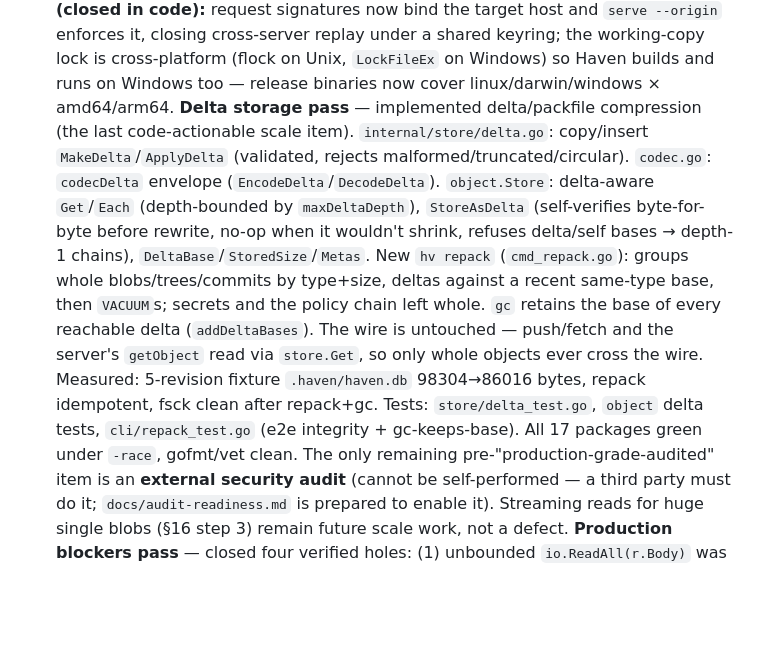
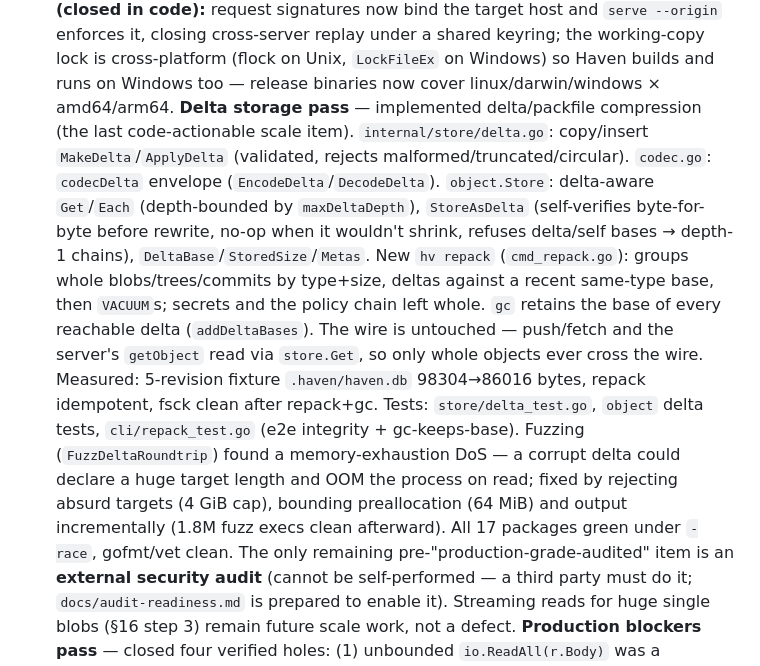
Before and after one commit to xmonader/haven, a Markdown page: PROJECT-STATE.md, the part around the change. GitHub-like rendering; blank space fills up the shorter version.

Commit message:
docs(state): record delta storage pass and fuzz-found DoS fix

```diff
--- a/PROJECT-STATE.md
+++ b/PROJECT-STATE.md
@@ -14,7 +14,7 @@
   **Production hardening pass** — fixed: `secret rotate` was a storage no-op (PutRaw INSERT OR IGNORE; now ReplaceContent) and didn't propagate over push (server now upserts secret content via PutSecret); ref updates were a check-then-set TOCTOU (now atomic `ref.CompareAndSwap`, concurrency-tested); replay nonces moved from in-memory to a durable `seen_nonces` table; server gained request logging + graceful shutdown; fuzz tests on the commit/tree parsers (~260k execs, no panics). Crash-consistency: every op writes objects before advancing the ref (the single atomic commit point), so interruption leaves only gc-able orphans.
   **Production-grade pass** — operational scaffolding + an adversarial review of the secret/crypto data path. Added: `hv version` (link-time injected), a hardened Makefile (`race`/`cover`/`dist` release targets), GitHub Actions CI (build/vet/gofmt/`-race`/coverage/parser-fuzz on Linux+macOS) and a tag-driven release workflow, `LICENSE` (MIT), `SECURITY.md` (private disclosure), `CONTRIBUTING.md`, and `docs/threat-model.md`. Review-driven fixes, each with a regression test: decrypted secrets now 0600 (were world-readable 0644); decrypted plaintext verified against the object hash before writing (forged-ciphertext substitution refused); decryption errors no longer masked as "not a recipient" (no silent data loss); downloaded non-secret objects verified against the requested hash; tree walks bounded (`maxTreeDepth`) against stack-overflow DoS; nonce eviction keyed on server receive time; private-key file/dir perms enforced; `serve --policy-root` pins the bootstrap root against open-server takeover; clone aborts on a corrupt policy object. `internal/workspace` went from 0% to covered on the write path. All 17 test packages green under `-race`, gofmt- and vet-clean.
   **Hardening follow-ups (closed in code):** request signatures now bind the target host and `serve --origin` enforces it, closing cross-server replay under a shared keyring; the working-copy lock is cross-platform (flock on Unix, `LockFileEx` on Windows) so Haven builds and runs on Windows too — release binaries now cover linux/darwin/windows × amd64/arm64.
-  **Delta storage pass** — implemented delta/packfile compression (the last code-actionable scale item). `internal/store/delta.go`: copy/insert `MakeDelta`/`ApplyDelta` (validated, rejects malformed/truncated/circular). `codec.go`: `codecDelta` envelope (`EncodeDelta`/`DecodeDelta`). `object.Store`: delta-aware `Get`/`Each` (depth-bounded by `maxDeltaDepth`), `StoreAsDelta` (self-verifies byte-for-byte before rewrite, no-op when it wouldn't shrink, refuses delta/self bases → depth-1 chains), `DeltaBase`/`StoredSize`/`Metas`. New `hv repack` (`cmd_repack.go`): groups whole blobs/trees/commits by type+size, deltas against a recent same-type base, then `VACUUM`s; secrets and the policy chain left whole. `gc` retains the base of every reachable delta (`addDeltaBases`). The wire is untouched — push/fetch and the server's `getObject` read via `store.Get`, so only whole objects ever cross the wire. Measured: 5-revision fixture `.haven/haven.db` 98304→86016 bytes, repack idempotent, fsck clean after repack+gc. Tests: `store/delta_test.go`, `object` delta tests, `cli/repack_test.go` (e2e integrity + gc-keeps-base). All 17 packages green under `-race`, gofmt/vet clean.
+  **Delta storage pass** — implemented delta/packfile compression (the last code-actionable scale item). `internal/store/delta.go`: copy/insert `MakeDelta`/`ApplyDelta` (validated, rejects malformed/truncated/circular). `codec.go`: `codecDelta` envelope (`EncodeDelta`/`DecodeDelta`). `object.Store`: delta-aware `Get`/`Each` (depth-bounded by `maxDeltaDepth`), `StoreAsDelta` (self-verifies byte-for-byte before rewrite, no-op when it wouldn't shrink, refuses delta/self bases → depth-1 chains), `DeltaBase`/`StoredSize`/`Metas`. New `hv repack` (`cmd_repack.go`): groups whole blobs/trees/commits by type+size, deltas against a recent same-type base, then `VACUUM`s; secrets and the policy chain left whole. `gc` retains the base of every reachable delta (`addDeltaBases`). The wire is untouched — push/fetch and the server's `getObject` read via `store.Get`, so only whole objects ever cross the wire. Measured: 5-revision fixture `.haven/haven.db` 98304→86016 bytes, repack idempotent, fsck clean after repack+gc. Tests: `store/delta_test.go`, `object` delta tests, `cli/repack_test.go` (e2e integrity + gc-keeps-base). Fuzzing (`FuzzDeltaRoundtrip`) found a memory-exhaustion DoS — a corrupt delta could declare a huge target length and OOM the process on read; fixed by rejecting absurd targets (4 GiB cap), bounding preallocation (64 MiB) and output incrementally (1.8M fuzz execs clean afterward). All 17 packages green under `-race`, gofmt/vet clean.
   The only remaining pre-"production-grade-audited" item is an **external security audit** (cannot be self-performed — a third party must do it; `docs/audit-readiness.md` is prepared to enable it). Streaming reads for huge single blobs (§16 step 3) remain future scale work, not a defect.
   **Production blockers pass** — closed four verified holes: (1) unbounded `io.ReadAll(r.Body)` was a memory-exhaustion DoS → `http.MaxBytesReader` cap (`MaxRequestBytes` 256 MiB, injectable for tests); (2) no schema migration despite the claim → `PRAGMA user_version` versioning with an ordered migration runner that refuses a DB newer than the binary; (3) objects stored uncompressed → at-rest zlib codec (1-byte tag, raw fallback so incompressible data never grows) with a v1→v2 migration that rewrites legacy rows; (4) any member could overwrite any secret's ciphertext via the PutSecret upsert → a content-changing rewrite now requires write access to a ref reaching the secret (identical bytes stay idempotent). All 16 test packages green under `-race`, vet clean.
 - **Known limitations (by choice / not yet):** objects are zlib-compressed and `hv repack` delta-compresses similar objects, but each object is still loaded whole into memory (streaming reads are future — fine for source, not huge single binaries); shared-plaintext secrets across refs store one ciphertext (benign — identical plaintext, self-heals via rotate; NOT ref-scoped because that would cause spurious merge conflicts on shared `.env`); octopus merge (>2 parents) not implemented.
```
